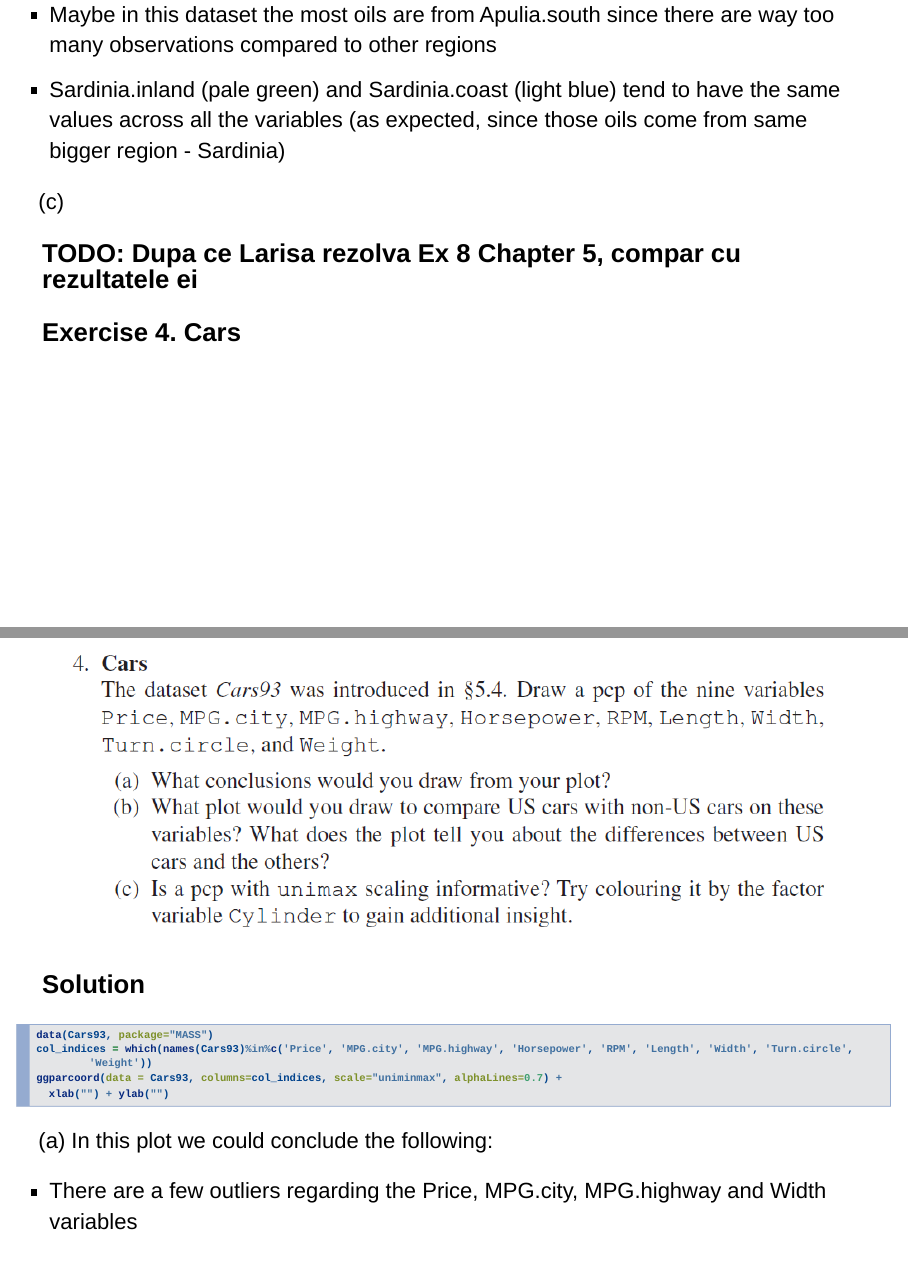
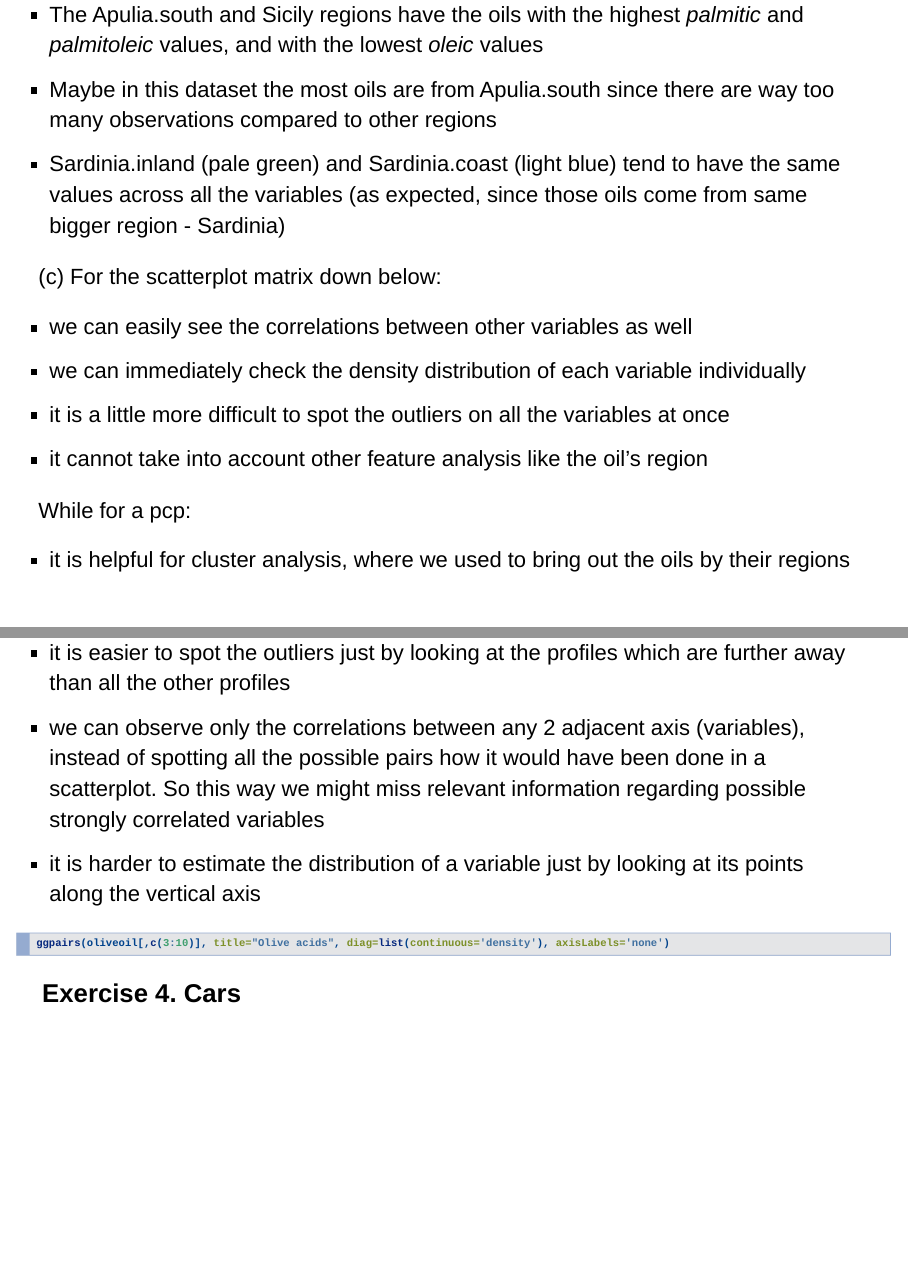
Before and after one commit to ACatalin14/UniProject-DM-Graphical-EDA, an R Markdown document (project_lab.Rmd): pages 32 and 33 of 48 before the commit and pages 32 and 33 of 49 after it, joined at a grey line. Rendered offline with R 4.5, knitr and Pandoc, with nearby package versions; the code chunks are not run, so their results and figures are left out.

Commit message:
Finished Chapter 2 Exercises

````diff
--- a/project_lab.Rmd
+++ b/project_lab.Rmd
@@ -532,9 +535,23 @@ ggparcoord(data = oliveoil, columns=c(3:10), scale="uniminmax",
 - Maybe in this dataset the most oils are from Apulia.south since there are way too many observations compared to other regions
 - Sardinia.inland (pale green) and Sardinia.coast (light blue) tend to have the same values across all the variables (as expected, since those oils come from same bigger region - Sardinia)
 
-(c\)
+(c\) For the scatterplot matrix down below:
 
-### TODO: Dupa ce Larisa rezolva Ex 8 Chapter 5, compar cu rezultatele ei
+- we can easily see the correlations between other variables as well
+- we can immediately check the density distribution of each variable individually
+- it is a little more difficult to spot the outliers on all the variables at once
+- it cannot take into account other feature analysis like the oil's region
+
+While for a pcp:
+
+- it is helpful for cluster analysis, where we used to bring out the oils by their regions
+- it is easier to spot the outliers just by looking at the profiles which are further away than all the other profiles
+- we can observe only the correlations between any 2 adjacent axis (variables), instead of spotting all the possible pairs how it would have been done in a scatterplot. So this way we might miss relevant information regarding possible strongly correlated variables
+- it is harder to estimate the distribution of a variable just by looking at its points along the vertical axis
+
+```{r fig.width=10,fig.align='center'}
+ggpairs(oliveoil[,c(3:10)], title="Olive acids", diag=list(continuous='density'), axisLabels='none')
+```
 
 
 
````
Also changed, not shown: project_lab.Rmd (3 more changed lines).
